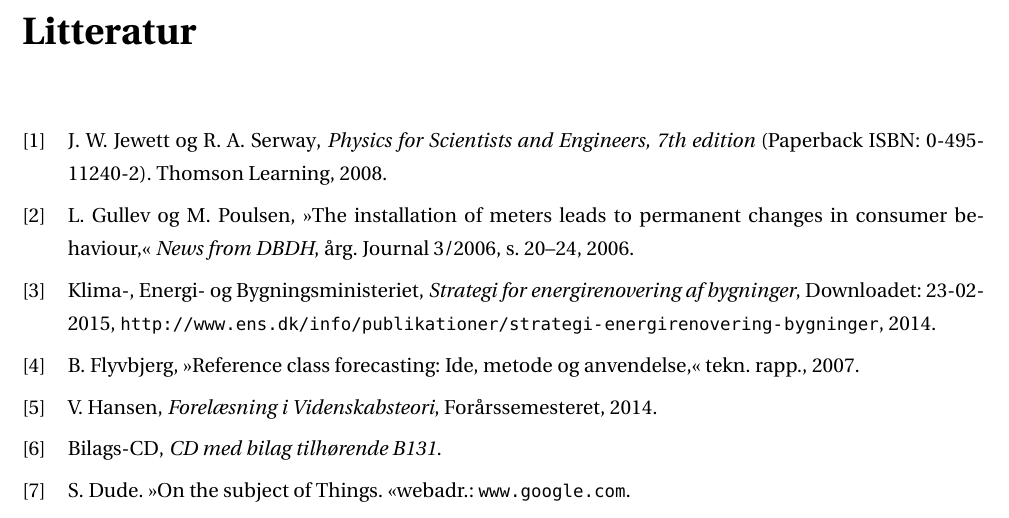
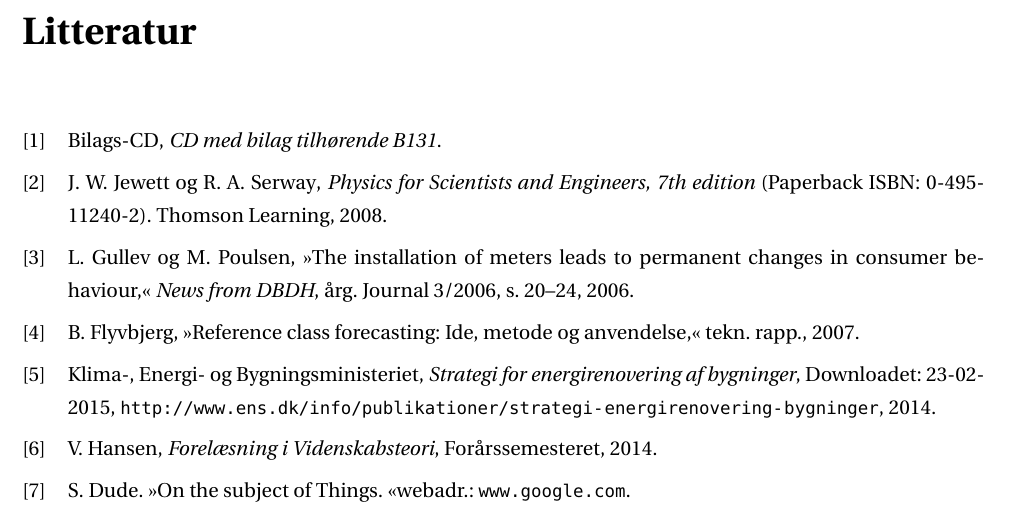
Before and after one commit to joachimda/I4PRJ, a LaTeX book (Rapport/main.tex): part of page 26 of 26, cut so that both start at the same text. Compiled offline with pdfLaTeX.

Commit message:
NOW refs work xD

```diff
--- a/Rapport/main.tex
+++ b/Rapport/main.tex
@@ -12,9 +12,8 @@
 
 %% Litteratur
 \nocite{*}
-%\bibliographystyle{uentities}
-%\bibliography{utils/litteratur}
-\addbibresource{utils/litteratur}
+%\bibliographystyle{harvard}
+\bibliography{utils/litteratur}
 
 \begin{document}
 \frontmatter
```
Also changed, not shown: Rapport/utils/litteratur.bib (+11 -28 lines).
